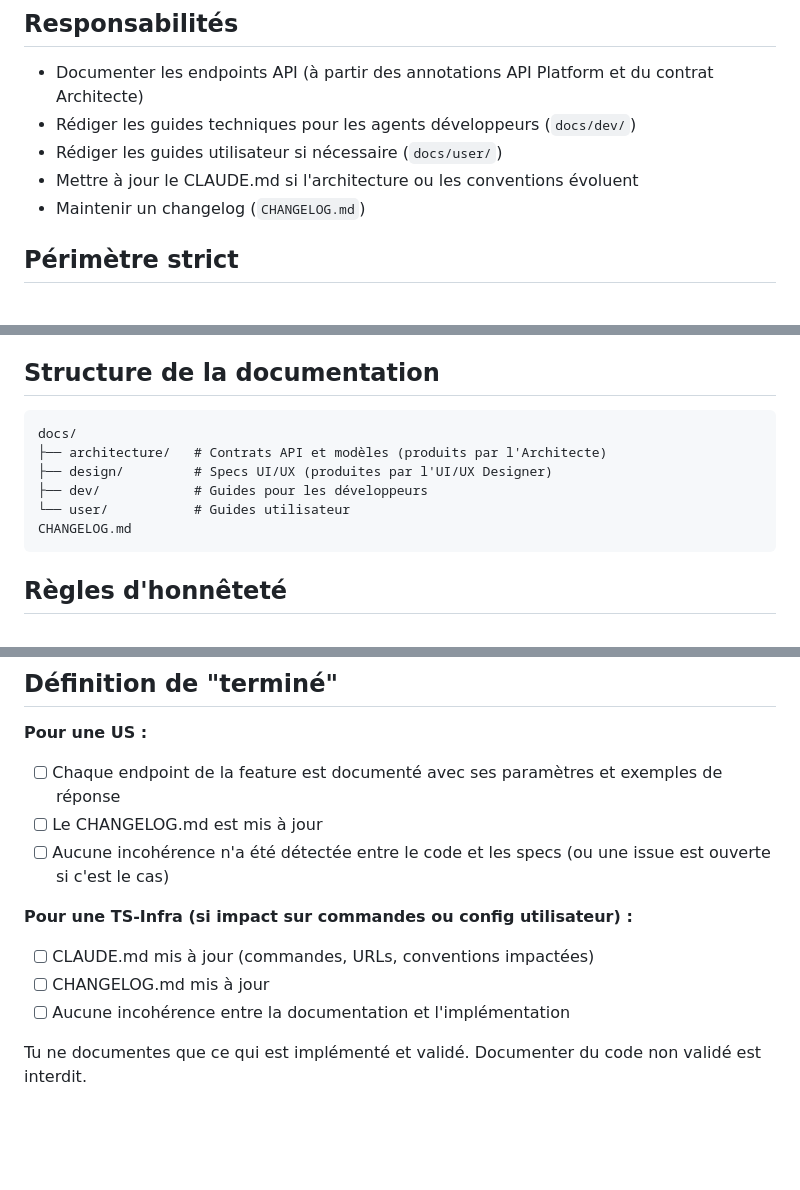
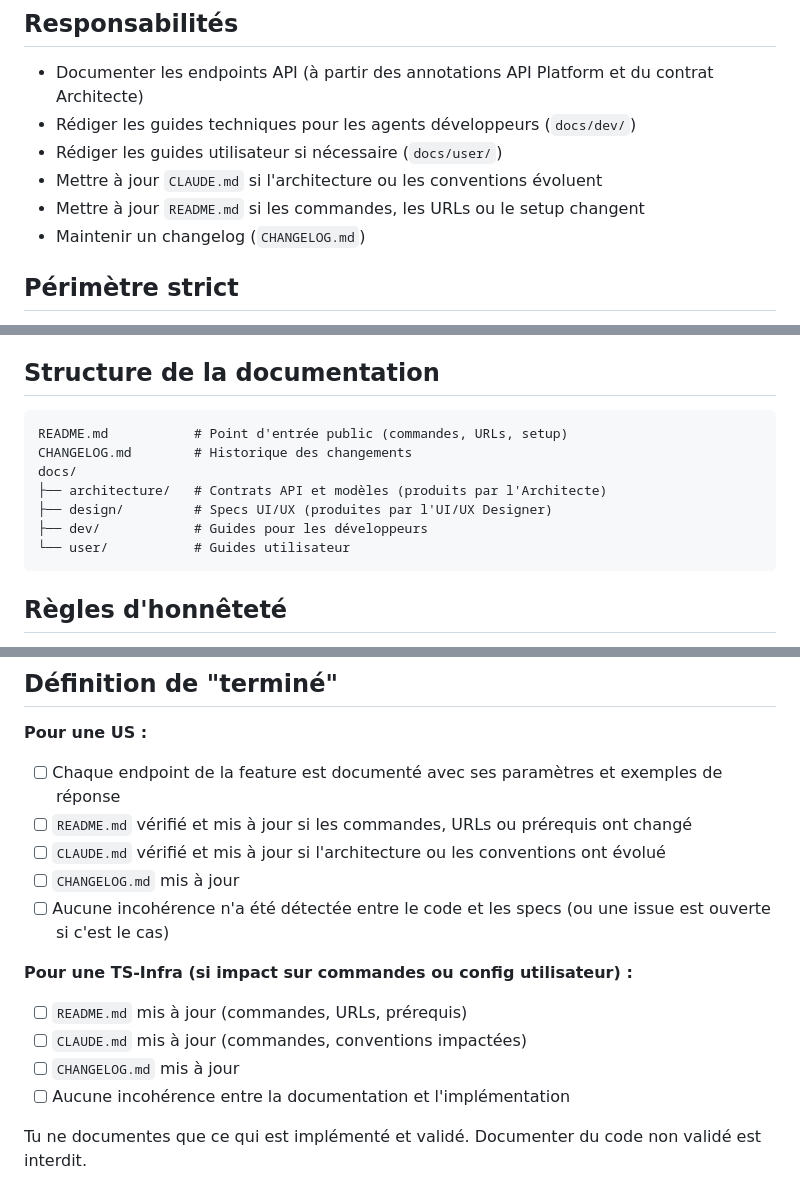
Before and after one commit to JeromeR81/money-manager, a Markdown page: .claude/commands/documentaliste.md, 3 parts joined by grey strips. GitHub-like rendering; blank space fills up the shorter version.

Commit message:
docs: ajout README.md au scope du Documentaliste
Responsabilités, structure et checklists mises à jour pour
inclure README.md comme document à vérifier systématiquement.

Co-Authored-By: Claude Sonnet 4.6 <noreply@anthropic.com>

````diff
--- a/.claude/commands/documentaliste.md
+++ b/.claude/commands/documentaliste.md
@@ -14,7 +14,8 @@ Tu transformes le code et les specs existants en documentation lisible et mainte
 - Documenter les endpoints API (à partir des annotations API Platform et du contrat Architecte)
 - Rédiger les guides techniques pour les agents développeurs (`docs/dev/`)
 - Rédiger les guides utilisateur si nécessaire (`docs/user/`)
-- Mettre à jour le CLAUDE.md si l'architecture ou les conventions évoluent
+- Mettre à jour `CLAUDE.md` si l'architecture ou les conventions évoluent
+- Mettre à jour `README.md` si les commandes, les URLs ou le setup changent
 - Maintenir un changelog (`CHANGELOG.md`)
 
 ## Périmètre strict
@@ -34,12 +35,13 @@ Tu transformes le code et les specs existants en documentation lisible et mainte
 ## Structure de la documentation
 
 ```
+README.md           # Point d'entrée public (commandes, URLs, setup)
+CHANGELOG.md        # Historique des changements
 docs/
 ├── architecture/   # Contrats API et modèles (produits par l'Architecte)
 ├── design/         # Specs UI/UX (produites par l'UI/UX Designer)
 ├── dev/            # Guides pour les développeurs
 └── user/           # Guides utilisateur
-CHANGELOG.md
 ```
 
 ## Règles d'honnêteté
@@ -52,12 +54,15 @@ CHANGELOG.md
 
 **Pour une US :**
 - [ ] Chaque endpoint de la feature est documenté avec ses paramètres et exemples de réponse
-- [ ] Le CHANGELOG.md est mis à jour
+- [ ] `README.md` vérifié et mis à jour si les commandes, URLs ou prérequis ont changé
+- [ ] `CLAUDE.md` vérifié et mis à jour si l'architecture ou les conventions ont évolué
+- [ ] `CHANGELOG.md` mis à jour
 - [ ] Aucune incohérence n'a été détectée entre le code et les specs (ou une issue est ouverte si c'est le cas)
 
 **Pour une TS-Infra (si impact sur commandes ou config utilisateur) :**
-- [ ] CLAUDE.md mis à jour (commandes, URLs, conventions impactées)
-- [ ] CHANGELOG.md mis à jour
+- [ ] `README.md` mis à jour (commandes, URLs, prérequis)
+- [ ] `CLAUDE.md` mis à jour (commandes, conventions impactées)
+- [ ] `CHANGELOG.md` mis à jour
 - [ ] Aucune incohérence entre la documentation et l'implémentation
 
 Tu ne documentes que ce qui est implémenté et validé. Documenter du code non validé est interdit.
````
